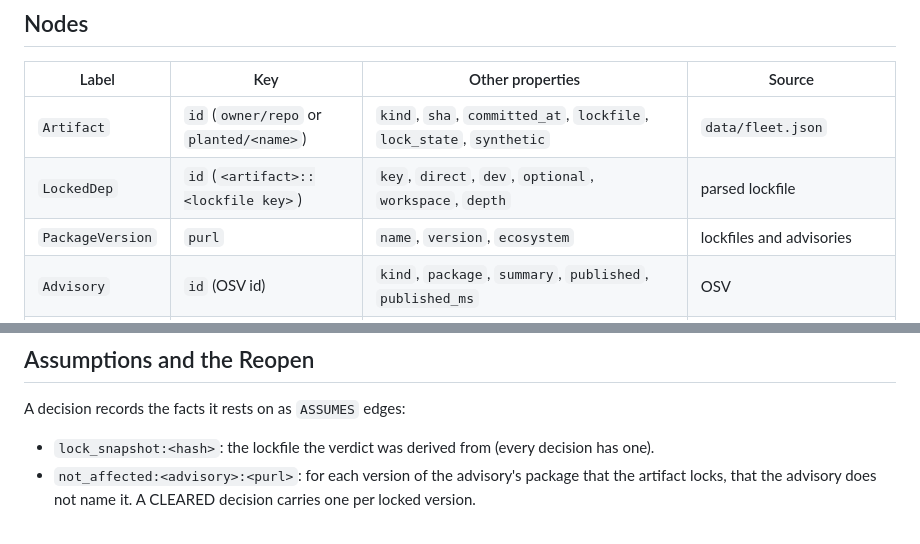
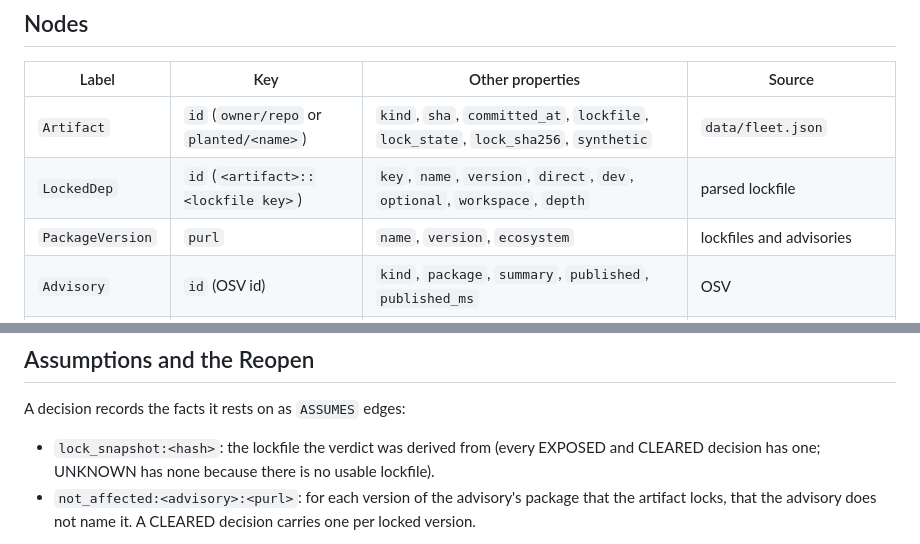
Before and after one commit to soumya-narang/Plumbline, a Markdown page: docs/data-model.md, 2 parts joined by grey strips. Rendered like a GitHub page.

```diff
--- a/docs/data-model.md
+++ b/docs/data-model.md
@@ -7,8 +7,8 @@ Everything below is produced by `python -m plumbline load` from the JSONL under
 
 | Label | Key | Other properties | Source |
 |---|---|---|---|
-| `Artifact` | `id` (`owner/repo` or `planted/<name>`) | `kind`, `sha`, `committed_at`, `lockfile`, `lock_state`, `synthetic` | `data/fleet.json` |
-| `LockedDep` | `id` (`<artifact>::<lockfile key>`) | `key`, `direct`, `dev`, `optional`, `workspace`, `depth` | parsed lockfile |
+| `Artifact` | `id` (`owner/repo` or `planted/<name>`) | `kind`, `sha`, `committed_at`, `lockfile`, `lock_state`, `lock_sha256`, `synthetic` | `data/fleet.json` |
+| `LockedDep` | `id` (`<artifact>::<lockfile key>`) | `key`, `name`, `version`, `direct`, `dev`, `optional`, `workspace`, `depth` | parsed lockfile |
 | `PackageVersion` | `purl` | `name`, `version`, `ecosystem` | lockfiles and advisories |
 | `Advisory` | `id` (OSV id) | `kind`, `package`, `summary`, `published`, `published_ms` | OSV |
 | `Service` | `id` (`svc:<name>`) | `name`, `tier`, `declared` | `data/overlay.json` (declared) |
@@ -44,7 +44,7 @@ Unique constraints on the first four.
 
 A decision records the facts it rests on as `ASSUMES` edges:
 
-- `lock_snapshot:<hash>`: the lockfile the verdict was derived from (every decision has one).
+- `lock_snapshot:<hash>`: the lockfile the verdict was derived from (every EXPOSED and CLEARED decision has one; UNKNOWN has none because there is no usable lockfile).
 - `not_affected:<advisory>:<purl>`: for each version of the advisory's package that the artifact locks, that the
   advisory does not name it. A CLEARED decision carries one per locked version.
 
```
Also changed, not shown: README.md (+1 -1 lines).
